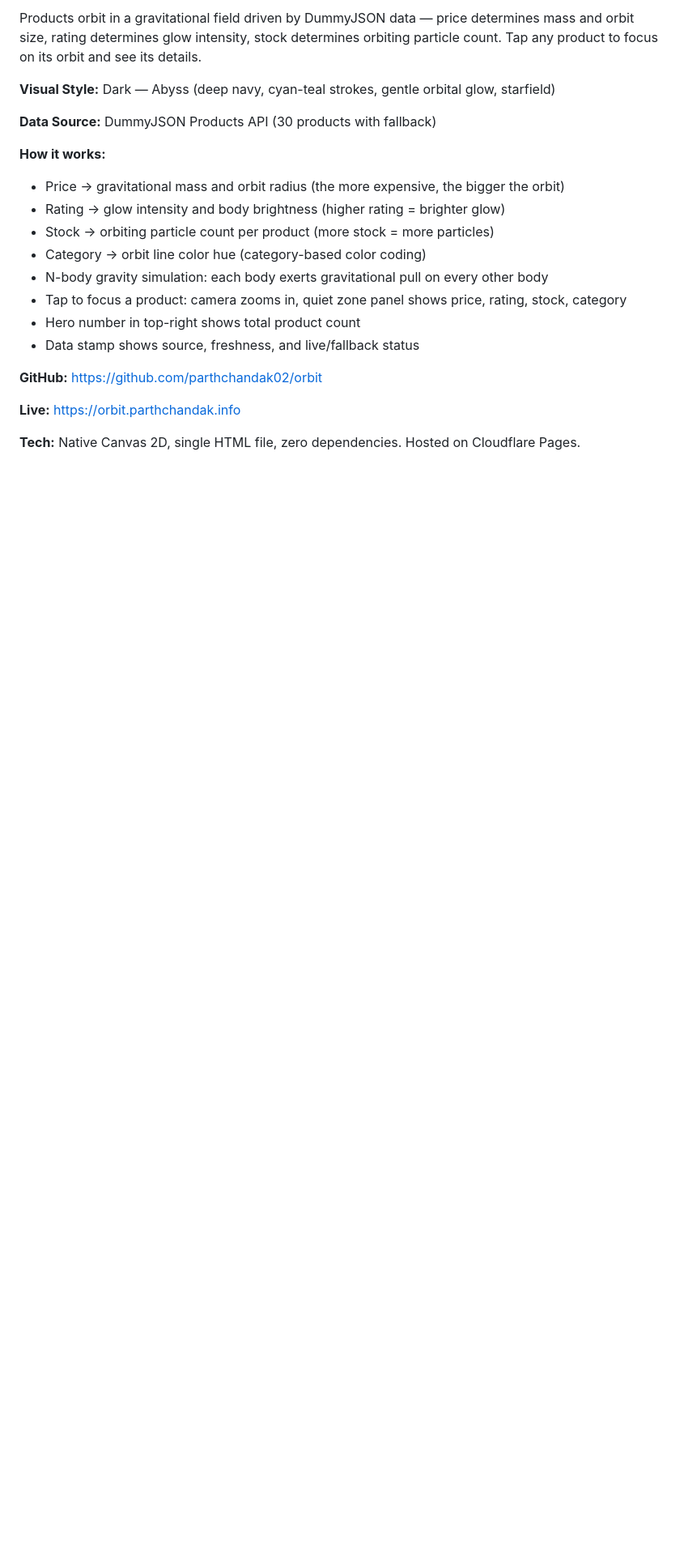
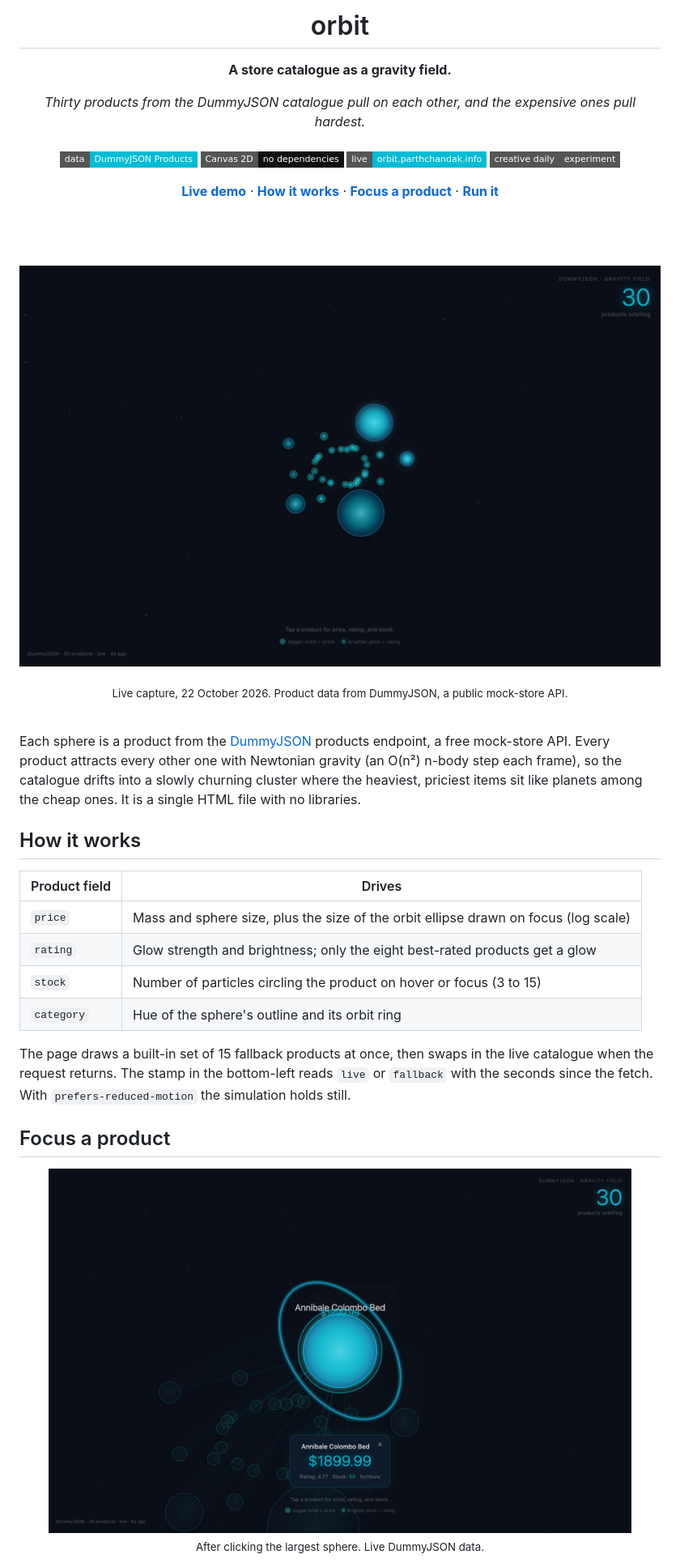
Before and after one commit to parthchandak02/orbit, a Markdown page: README.md, the part around one of its changes. Shown at 81% size. Rendered like a GitHub page; pictures changed too: docs/assets/readme/focus.jpg (added), docs/assets/readme/hero.jpg (added); badges without logos; blank space fills up the shorter version.

Commit message:
Rewrite README as a front page
Co-Authored-By: Claude Opus 5.5 <noreply@anthropic.com>

```diff
--- a/README.md
+++ b/README.md
@@ -2,22 +2,60 @@
 
-Products orbit in a gravitational field driven by DummyJSON data — price determines mass and orbit size, rating determines glow intensity, stock determines orbiting particle count. Tap any product to focus on its orbit and see its details.
+<h1>orbit</h1>
 
-**Visual Style:** Dark — Abyss (deep navy, cyan-teal strokes, gentle orbital glow, starfield)
+<p><b>A store catalogue as a gravity field.</b></p>
 
-**Data Source:** DummyJSON Products API (30 products with fallback)
+<p><i>Thirty products from the DummyJSON catalogue pull on each other, and the expensive ones pull hardest.</i></p>
 
-**How it works:**
-- Price → gravitational mass and orbit radius (the more expensive, the bigger the orbit)
-- Rating → glow intensity and body brightness (higher rating = brighter glow)
-- Stock → orbiting particle count per product (more stock = more particles)
-- Category → orbit line color hue (category-based color coding)
-- N-body gravity simulation: each body exerts gravitational pull on every other body
-- Tap to focus a product: camera zooms in, quiet zone panel shows price, rating, stock, category
-- Hero number in top-right shows total product count
-- Data stamp shows source, freshness, and live/fallback status
+<h6>
 
-**GitHub:** https://github.com/parthchandak02/orbit
+![Data](https://img.shields.io/badge/data-DummyJSON%20Products-00bcd4?style=flat-square)
+![Canvas](https://img.shields.io/badge/Canvas%202D-no%20dependencies-111111?style=flat-square&logo=html5&logoColor=white)
+![Live](https://img.shields.io/badge/live-orbit.parthchandak.info-00bcd4?style=flat-square)
+![Status](https://img.shields.io/badge/creative%20daily-experiment-555555?style=flat-square)
 
-**Live:** https://orbit.parthchandak.info
+</h6>
 
-**Tech:** Native Canvas 2D, single HTML file, zero dependencies. Hosted on Cloudflare Pages.
+<a href="https://orbit.parthchandak.info"><b>Live demo</b></a> ·
+<a href="#how-it-works"><b>How it works</b></a> ·
+<a href="#focus-a-product"><b>Focus a product</b></a> ·
+<a href="#run-it"><b>Run it</b></a>
+
+<br><br>
+
+<a href="https://orbit.parthchandak.info"><img src="docs/assets/readme/hero.jpg" width="100%" alt="A cluster of glowing cyan spheres of different sizes on a dark navy starfield, with a 30 products orbiting counter top-right and a price and rating legend at the bottom"></a>
+
+<sub>Live capture, 22 October 2026. Product data from DummyJSON, a public mock-store API.</sub>
+
+</div>
+
+<br>
+
+Each sphere is a product from the [DummyJSON](https://dummyjson.com/docs/products) products
+endpoint, a free mock-store API. Every product attracts every other one with Newtonian gravity
+(an O(n²) n-body step each frame), so the catalogue drifts into a slowly churning cluster
+where the heaviest, priciest items sit like planets among the cheap ones. It is a single HTML
+file with no libraries.
+
+## How it works
+
+| Product field | Drives |
+|---|---|
+| `price` | Mass and sphere size, plus the size of the orbit ellipse drawn on focus (log scale) |
+| `rating` | Glow strength and brightness; only the eight best-rated products get a glow |
+| `stock` | Number of particles circling the product on hover or focus (3 to 15) |
+| `category` | Hue of the sphere's outline and its orbit ring |
+
+The page draws a built-in set of 15 fallback products at once, then swaps in the live
+catalogue when the request returns. The stamp in the bottom-left reads `live` or `fallback`
+with the seconds since the fetch. With `prefers-reduced-motion` the simulation holds still.
+
+## Focus a product
+
+<div align="center">
+
+<img src="docs/assets/readme/focus.jpg" width="720" alt="The camera zoomed in on one large cyan sphere ringed by a bright ellipse, with faint gravity lines to the other products and a panel reading Annibale Colombo Bed, $1899.99, rating 4.77, stock 88, furniture">
+
+<sub>After clicking the largest sphere. Live DummyJSON data.</sub>
+
+</div>
+
```
Also changed, not shown: other parts of README.md (+34 -1 lines).
